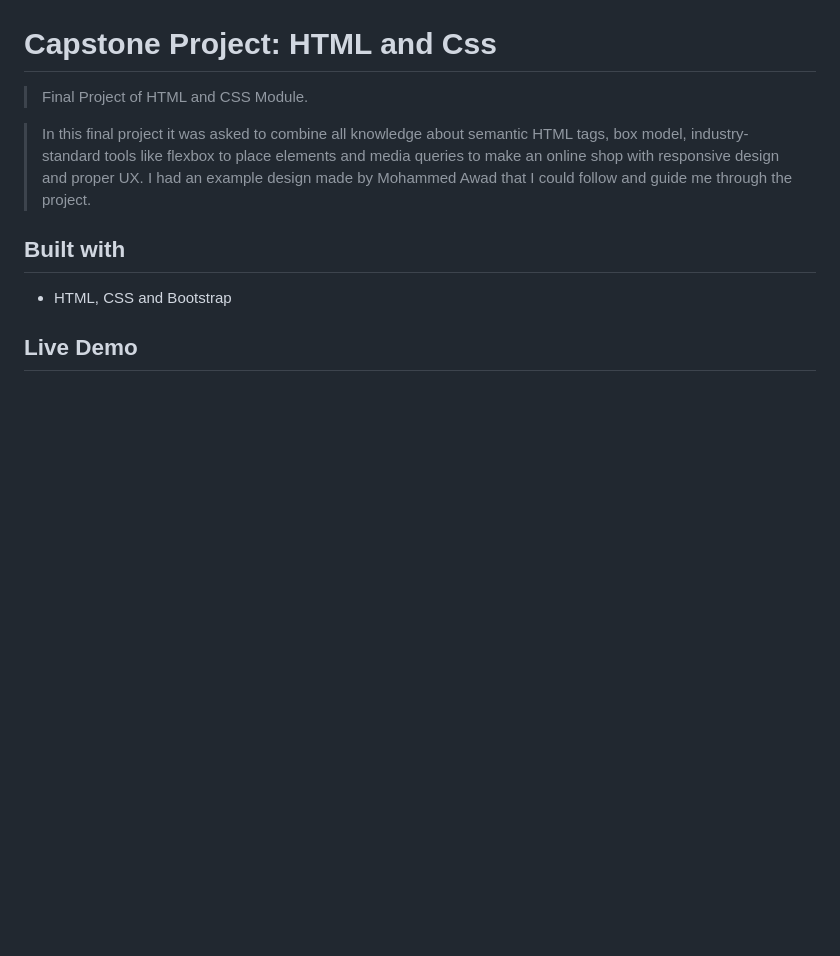
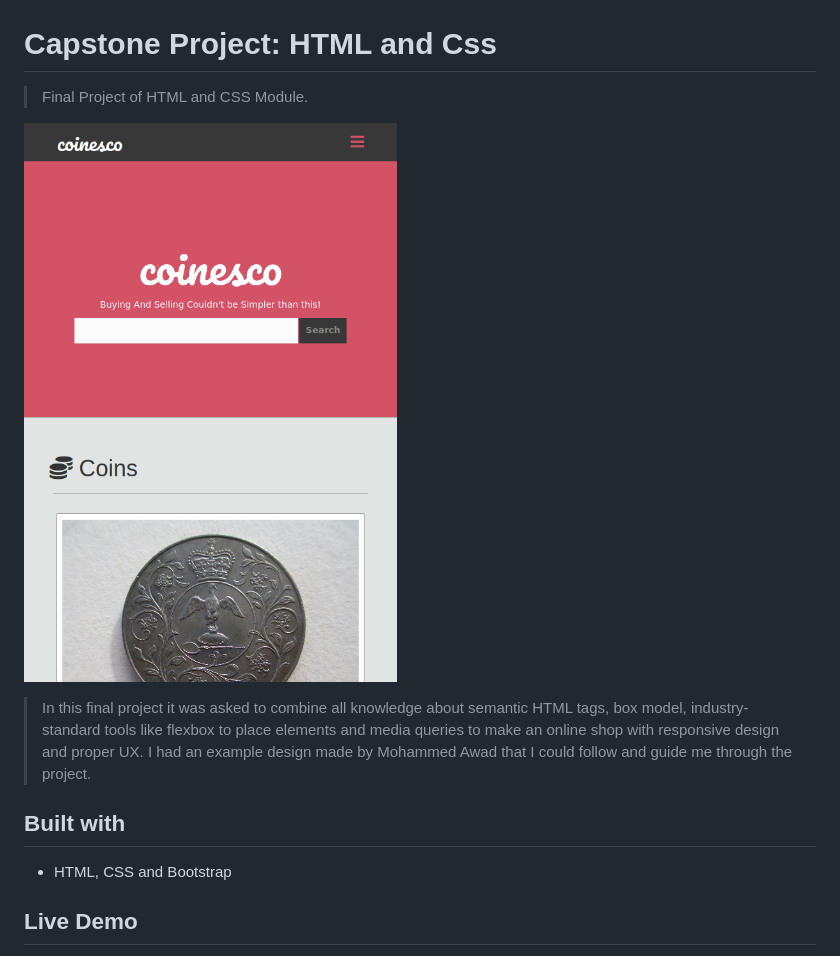
Before and after one commit to Leandro-Barretoo/html-css-capstone, a Markdown page: README.md, the part around the change. Drawn GitHub-style; pictures changed too: capstone-project.png (added); blank space fills up the shorter version.

Commit message:
Add screenshot to README file

```diff
--- a/README.md
+++ b/README.md
@@ -1,6 +1,8 @@
 # Capstone Project: HTML and Css
 
 > Final Project of HTML and CSS Module.
+
+![image](./capstone-project.png)
 
 
 > In this final project it was asked to combine all knowledge about semantic HTML tags, box model, industry-standard tools like flexbox to place elements and media queries to make an online shop with responsive design and proper UX.
```
